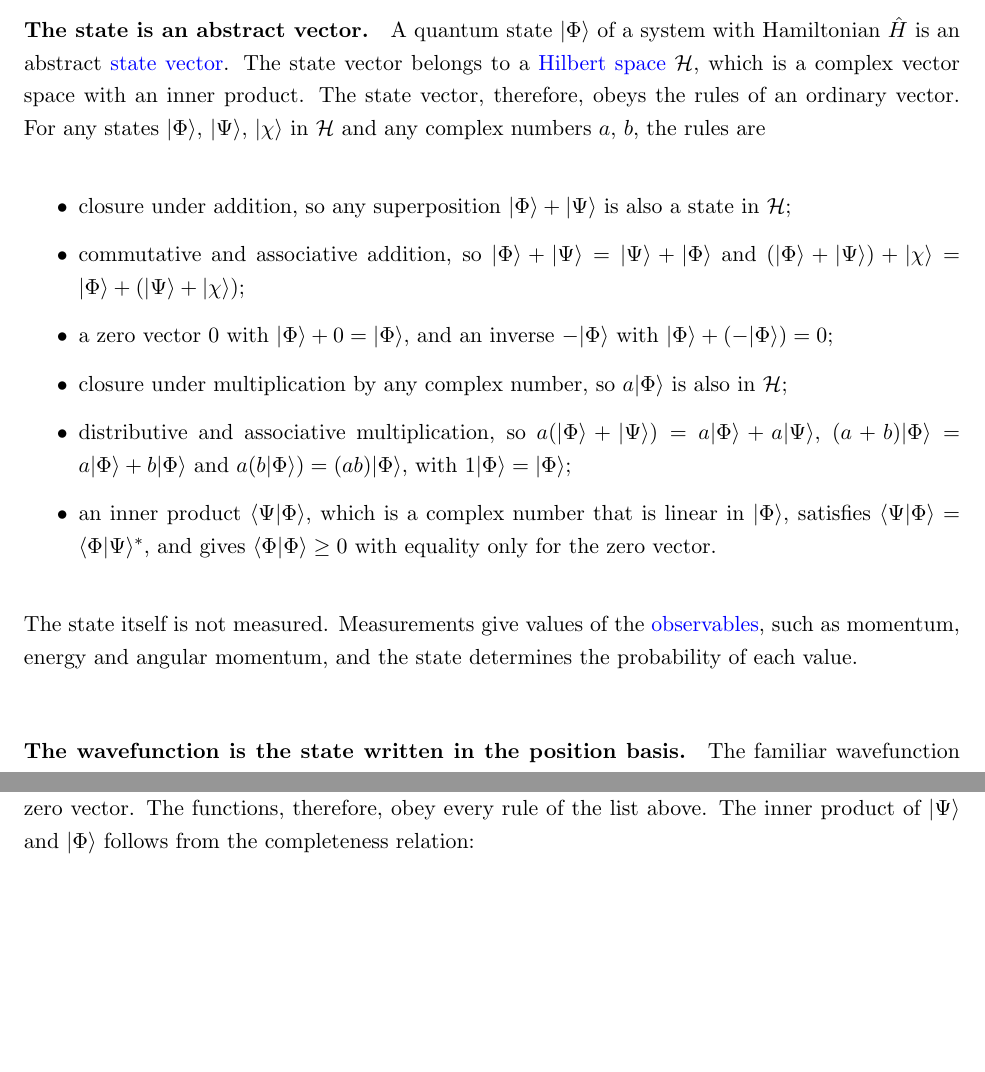
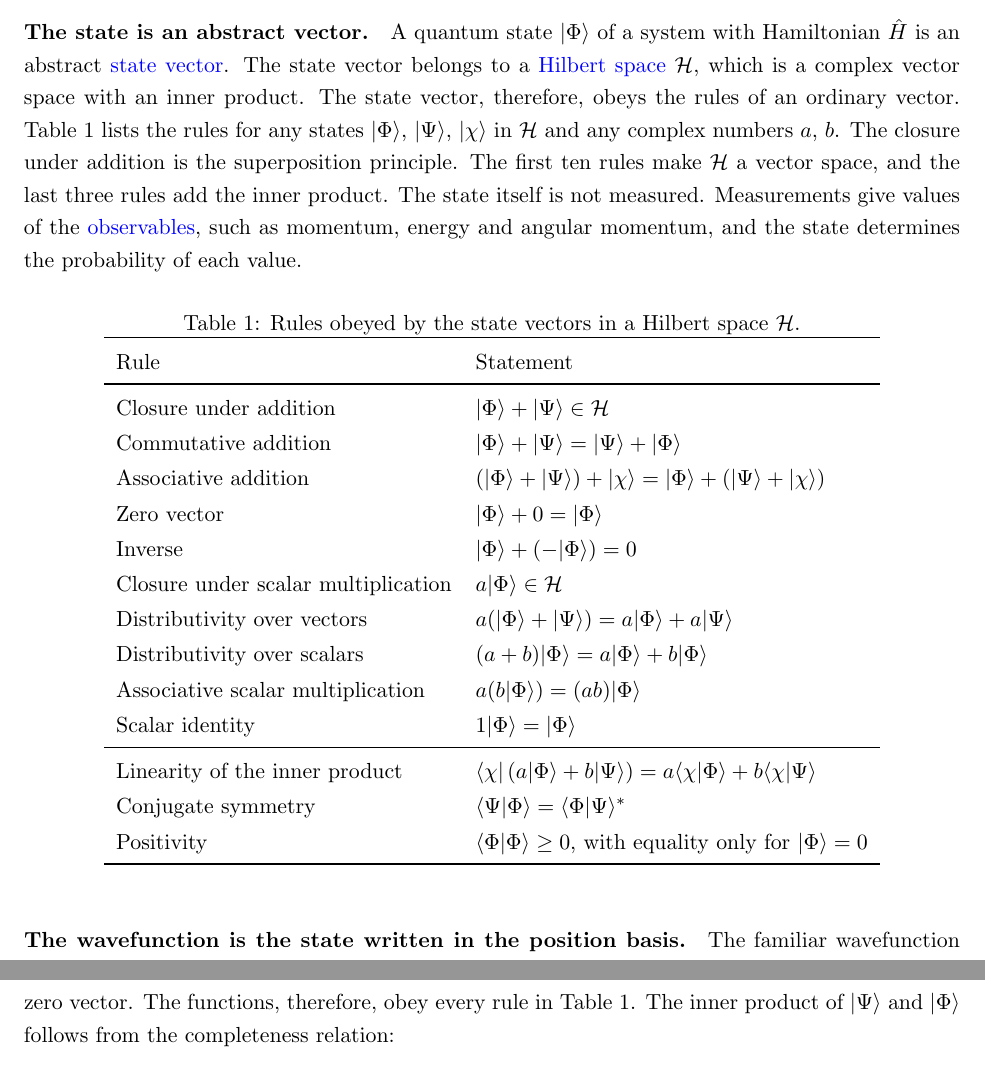
Before and after one commit to daoduywork-maker/Statistical-Mechanics-From-Beginning-to-End, a LaTeX document (Solid State Mechanics/QM.tex): two parts of pages 2 and 4 of 5 before the commit and two parts of pages 2 and 5 of 5 after it, joined at a grey line, cut so that both start at the same text, the shorter picture padded with empty space. Compiled offline with pdfLaTeX.

Commit message:
QM review: pre-compiled figure and axiom table
- Move the wavefunction-array TikZ figure to figures/wavefunction_array.tex, compiled to PDF and loaded with \includegraphics
- Vector-space and inner-product rules as a booktabs table
- Preamble: add graphicx (with graphicspath) and booktabs

Co-Authored-By: Claude Opus 5.5 <noreply@anthropic.com>
Claude-Session: https://claude.ai/code/session_01UktTP1GnPt7wDX9Q5i9tKb

```diff
--- a/Solid State Mechanics/QM.tex
+++ b/Solid State Mechanics/QM.tex
@@ -22,7 +22,12 @@
 % ---------- Diagrams ----------
 \usepackage{tikz-cd}               % Commutative diagrams / arrow diagrams (also loads tikz)
 \usepackage{tikz}                  % General-purpose drawing: lines, shapes, plots
-\usetikzlibrary{arrows.meta, positioning, decorations.pathreplacing} % arrows.meta: more arrow tip styles; positioning: place nodes "right=of A"; decorations.pathreplacing: curly braces for labels
+\usetikzlibrary{arrows.meta, positioning} % arrows.meta: more arrow tip styles; positioning: place nodes "right=of A"
+
+% ---------- Figures and tables ----------
+\usepackage{graphicx}              % Loads pre-compiled figures (\includegraphics), e.g. PDFs in figures/
+\graphicspath{{figures/}}          % Folder where \includegraphics looks for figure files
+\usepackage{booktabs}              % Clean horizontal rules in tables (\toprule, \midrule, \bottomrule)
 
 % ---------- Text layout ----------
 \usepackage{multicol}              % Multi-column text (\begin{multicols}{2} ... \end{multicols})
@@ -47,16 +52,35 @@
 
 \section{Representation of a Quantum State}
 
-\paragraph{The state is an abstract vector.} A quantum state $|\Phi\rangle$ of a system with Hamiltonian $\hat H$ is an abstract \textcolor{blue}{state vector}. The state vector belongs to a \textcolor{blue}{Hilbert space} $\mathcal{H}$, which is a complex vector space with an inner product. The state vector, therefore, obeys the rules of an ordinary vector. For any states $|\Phi\rangle$, $|\Psi\rangle$, $|\chi\rangle$ in $\mathcal{H}$ and any complex numbers $a$, $b$, the rules are
-\begin{itemize}
-    \item closure under addition, so any superposition $|\Phi\rangle + |\Psi\rangle$ is also a state in $\mathcal{H}$;
-    \item commutative and associative addition, so $|\Phi\rangle + |\Psi\rangle = |\Psi\rangle + |\Phi\rangle$ and $(|\Phi\rangle + |\Psi\rangle) + |\chi\rangle = |\Phi\rangle + (|\Psi\rangle + |\chi\rangle)$;
-    \item a zero vector $0$ with $|\Phi\rangle + 0 = |\Phi\rangle$, and an inverse $-|\Phi\rangle$ with $|\Phi\rangle + (-|\Phi\rangle) = 0$;
-    \item closure under multiplication by any complex number, so $a|\Phi\rangle$ is also in $\mathcal{H}$;
-    \item distributive and associative multiplication, so $a(|\Phi\rangle + |\Psi\rangle) = a|\Phi\rangle + a|\Psi\rangle$, $(a+b)|\Phi\rangle = a|\Phi\rangle + b|\Phi\rangle$ and $a(b|\Phi\rangle) = (ab)|\Phi\rangle$, with $1|\Phi\rangle = |\Phi\rangle$;
-    \item an inner product $\langle\Psi|\Phi\rangle$, which is a complex number that is linear in $|\Phi\rangle$, satisfies $\langle\Psi|\Phi\rangle = \langle\Phi|\Psi\rangle^*$, and gives $\langle\Phi|\Phi\rangle \geq 0$ with equality only for the zero vector.
-\end{itemize}
+\paragraph{The state is an abstract vector.} A quantum state $|\Phi\rangle$ of a system with Hamiltonian $\hat H$ is an abstract \textcolor{blue}{state vector}. The state vector belongs to a \textcolor{blue}{Hilbert space} $\mathcal{H}$, which is a complex vector space with an inner product. The state vector, therefore, obeys the rules of an ordinary vector. Table~\ref{tab:axioms} lists the rules for any states $|\Phi\rangle$, $|\Psi\rangle$, $|\chi\rangle$ in $\mathcal{H}$ and any complex numbers $a$, $b$. The closure under addition is the superposition principle. The first ten rules make $\mathcal{H}$ a vector space, and the last three rules add the inner product.
 The state itself is not measured. Measurements give values of the \textcolor{blue}{observables}, such as momentum, energy and angular momentum, and the state determines the probability of each value.
+
+\begin{table}[h]
+    \centering
+    \caption{Rules obeyed by the state vectors in a Hilbert space $\mathcal{H}$.}
+    \label{tab:axioms}
+    \renewcommand{\arraystretch}{1.3}
+    \begin{tabular}{ll}
+        \toprule
+        Rule & Statement \\
+        \midrule
+        Closure under addition & $|\Phi\rangle + |\Psi\rangle \in \mathcal{H}$ \\
+        Commutative addition & $|\Phi\rangle + |\Psi\rangle = |\Psi\rangle + |\Phi\rangle$ \\
+        Associative addition & $(|\Phi\rangle + |\Psi\rangle) + |\chi\rangle = |\Phi\rangle + (|\Psi\rangle + |\chi\rangle)$ \\
+        Zero vector & $|\Phi\rangle + 0 = |\Phi\rangle$ \\
+        Inverse & $|\Phi\rangle + (-|\Phi\rangle) = 0$ \\
+        Closure under scalar multiplication & $a|\Phi\rangle \in \mathcal{H}$ \\
+        Distributivity over vectors & $a(|\Phi\rangle + |\Psi\rangle) = a|\Phi\rangle + a|\Psi\rangle$ \\
+        Distributivity over scalars & $(a+b)|\Phi\rangle = a|\Phi\rangle + b|\Phi\rangle$ \\
+        Associative scalar multiplication & $a(b|\Phi\rangle) = (ab)|\Phi\rangle$ \\
+        Scalar identity & $1|\Phi\rangle = |\Phi\rangle$ \\
+        \midrule
+        Linearity of the inner product & $\langle\chi|\,(a|\Phi\rangle + b|\Psi\rangle) = a\langle\chi|\Phi\rangle + b\langle\chi|\Psi\rangle$ \\
+        Conjugate symmetry & $\langle\Psi|\Phi\rangle = \langle\Phi|\Psi\rangle^*$ \\
+        Positivity & $\langle\Phi|\Phi\rangle \geq 0$, with equality only for $|\Phi\rangle = 0$ \\
+        \bottomrule
+    \end{tabular}
+\end{table}
 
 \paragraph{The wavefunction is the state written in the position basis.} The familiar wavefunction $\Phi(x)$ is not the state itself. The wavefunction is the \textcolor{blue}{position representation} of the state vector, and the other observables, such as momentum, can be calculated from it. Each value $\Phi(x)$ is the component of $|\Phi\rangle$ along the \textcolor{blue}{position eigenstate} $|x\rangle$:
 \begin{equation}
@@ -133,7 +134,7 @@ The position eigenstates satisfy the continuous version of this orthonormality,
 \end{align*}
 The delta function selects the entry at $x' = x$ in the same way that the Kronecker delta $\delta_{ji}$ selects the component $v_j$. The position eigenstates are not normalizable, because $\langle x | x \rangle = \delta(0)$ diverges. Strictly, $|x\rangle$ lies outside $\mathcal{H}$, and the rigorous framework is the \textcolor{blue}{rigged Hilbert space}. The position eigenstates are still used as a basis, because every physical state is a normalizable superposition of them.
 
-\paragraph{A function is also an abstract vector.} The whole function $\Phi$, rather than a single value $\Phi(x)$, is itself a vector for the same reason as $|\Phi\rangle$. The \textcolor{blue}{square-integrable functions}, with $\int |\Phi(x)|^2\, dx$ finite, form the vector space $L^2$. The sum of two square-integrable functions is square-integrable, a complex multiple of a square-integrable function is square-integrable, and the zero function is the zero vector. The functions, therefore, obey every rule of the list above. The inner product of $|\Psi\rangle$ and $|\Phi\rangle$ follows from the completeness relation:
+\paragraph{A function is also an abstract vector.} The whole function $\Phi$, rather than a single value $\Phi(x)$, is itself a vector for the same reason as $|\Phi\rangle$. The \textcolor{blue}{square-integrable functions}, with $\int |\Phi(x)|^2\, dx$ finite, form the vector space $L^2$. The sum of two square-integrable functions is square-integrable, a complex multiple of a square-integrable function is square-integrable, and the zero function is the zero vector. The functions, therefore, obey every rule in Table~\ref{tab:axioms}. The inner product of $|\Psi\rangle$ and $|\Phi\rangle$ follows from the completeness relation:
 \begin{align*}
     \langle \Psi | \Phi \rangle &= \int dx\, \langle \Psi | x \rangle \langle x | \Phi \rangle \\
     &= \int dx\, \langle x | \Psi \rangle^* \langle x | \Phi \rangle
```
Also changed, not shown: Solid State Mechanics/figures/wavefunction_array.tex (added, +33 -0 lines), Solid State Mechanics/QM.pdf, Solid State Mechanics/figures/wavefunction_array.pdf (added), Solid State Mechanics/QM.tex (25 more changed lines).
